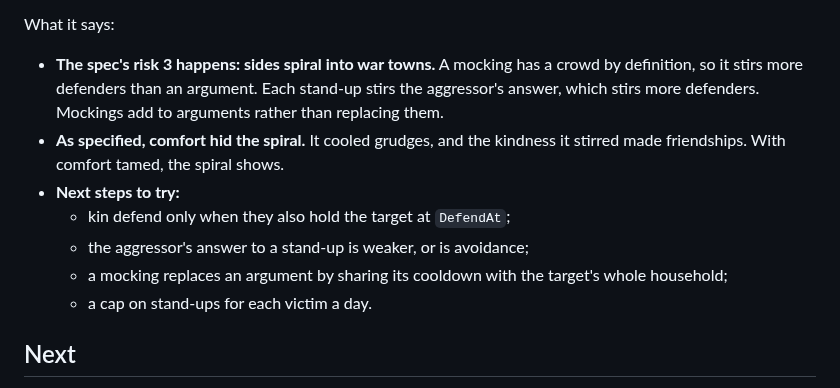
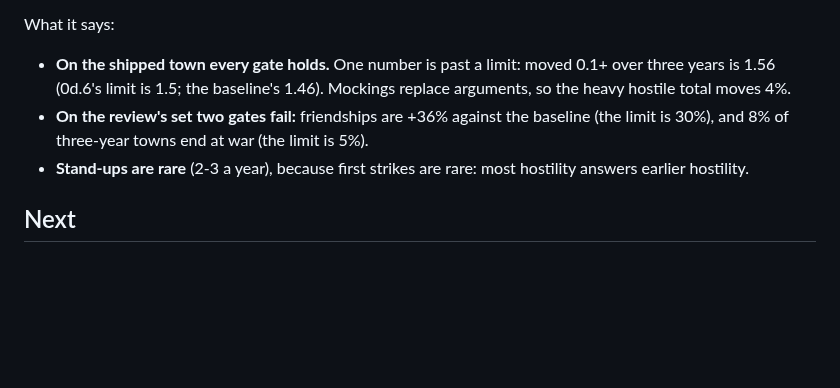
Before and after one commit to sidcarrollworks/StardewValley-AI-Decisions, a Markdown page: sim/README.md, the part around one of its changes. Drawn GitHub-style; blank space fills up the shorter version.

```diff
--- a/sim/README.md
+++ b/sim/README.md
@@ -865,13 +882,8 @@ With every slice on, 200 seeds, before the comfort fix: E1 98%, friendships 17 a
 
 What it says:
-- **The spec's risk 3 happens: sides spiral into war towns.** A mocking has a crowd by definition, so it stirs more defenders than an argument. Each stand-up stirs the aggressor's answer, which stirs more defenders. Mockings add to arguments rather than replacing them.
-- **As specified, comfort hid the spiral.** It cooled grudges, and the kindness it stirred made friendships. With comfort tamed, the spiral shows.
-- **Next steps to try:**
-  - kin defend only when they also hold the target at `DefendAt`;
-  - the aggressor's answer to a stand-up is weaker, or is avoidance;
-  - a mocking replaces an argument by sharing its cooldown with the target's whole household;
-  - a cap on stand-ups for each victim a day.
-
+- **On the shipped town every gate holds.** One number is past a limit: moved 0.1+ over three years is 1.56 (0d.6's limit is 1.5; the baseline's 1.46). Mockings replace arguments, so the heavy hostile total moves 4%.
+- **On the review's set two gates fail:** friendships are +36% against the baseline (the limit is 30%), and 8% of three-year towns end at war (the limit is 5%).
+- **Stand-ups are rare** (2-3 a year), because first strikes are rare: most hostility answers earlier hostility.
 
 ## Next
 
```
Also changed, not shown: other parts of sim/README.md (+27 -10 lines), 1 other file.
